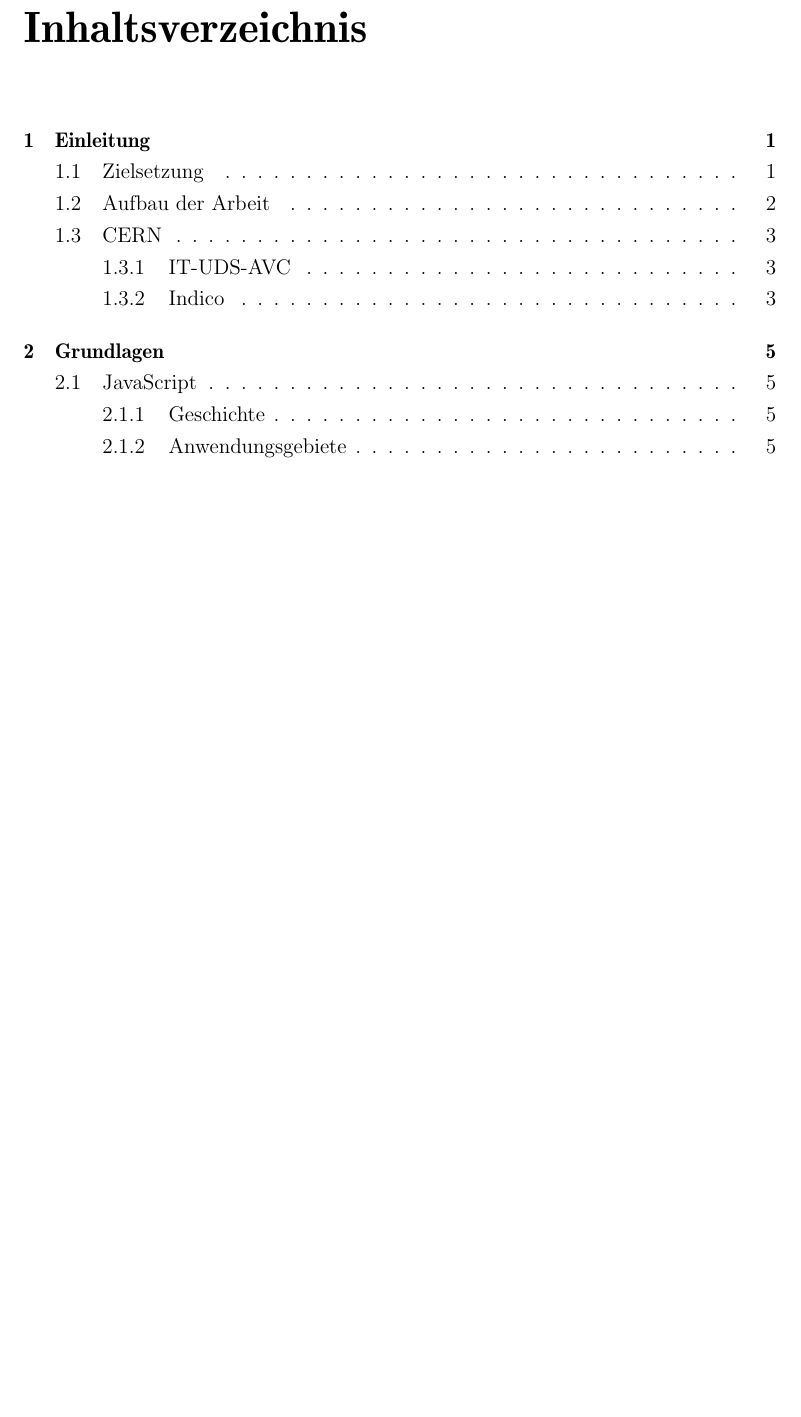
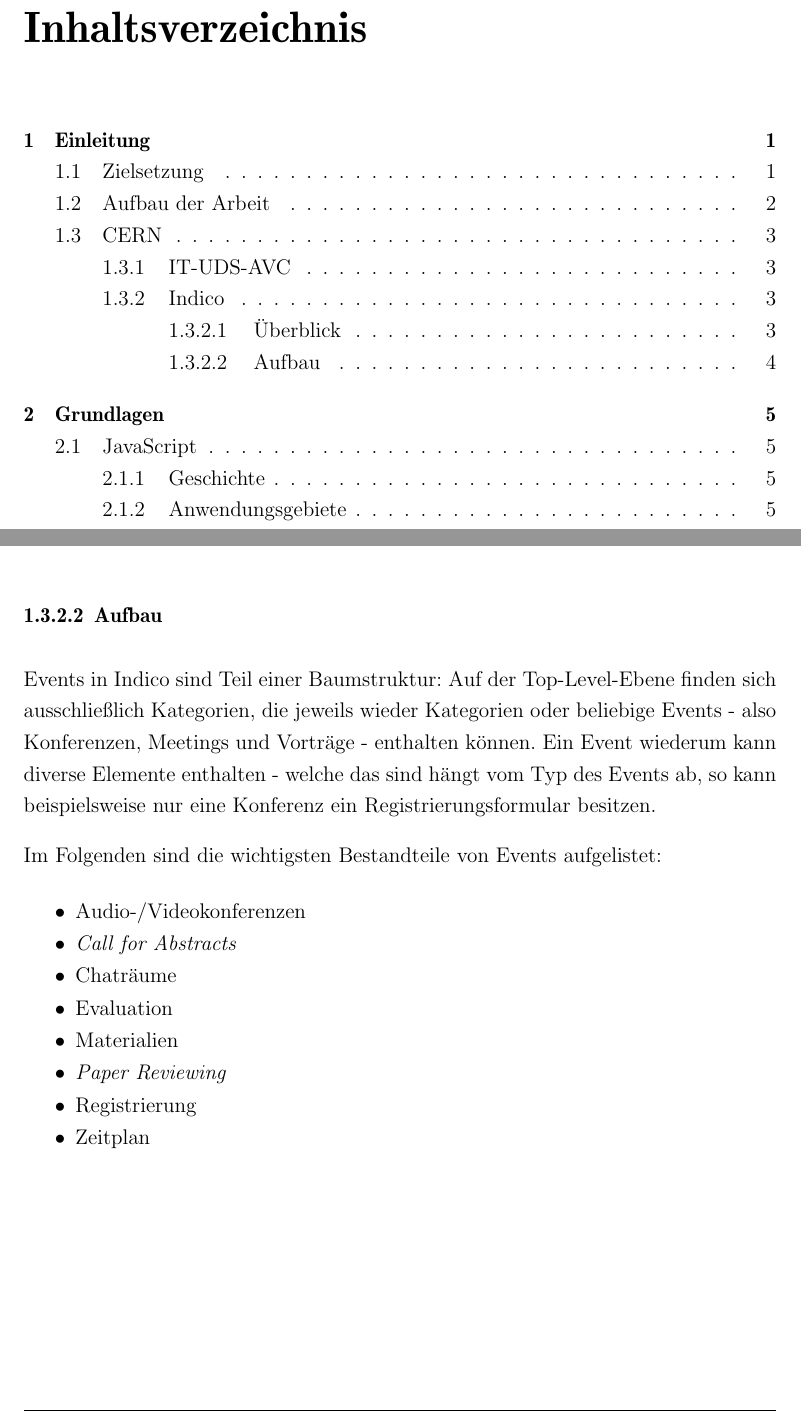
Before and after one commit to ThiefMaster/bachelor-thesis, a LaTeX thesis (Thesis.tex, which reads 01_Einleitung.tex): part of page 2 of 13 before the commit and two parts of pages 2 and 6 of 13 after it, the two joined at a grey line, cut so that both start at the same text, the shorter picture padded with empty space. Compiled offline with pdfLaTeX; an older LaTeX class or package is replaced by its successor.

Commit message:
Explain indico category/event structure

```diff
--- a/01_Einleitung.tex
+++ b/01_Einleitung.tex
@@ -110,3 +111,23 @@ vollautomatisch eingerichtet und aktiviert werden können sofern diese Systeme i
 verfügbar sind. Eins der neuesten Features ist die Möglichkeit, sich die Konferenzzimmer auf einer
 \href{http://maps.google.com/}{\emph{Google Maps}}-basierten Karte anzeigen zu lassen und
 beispielsweise anhand der Nähe zu einem bestimmten Gebäude zu filtern.
+
+\subsubsection{Aufbau}
+Events in Indico sind Teil einer Baumstruktur: Auf der Top-Level-Ebene finden sich ausschließlich
+Kategorien, die jeweils wieder Kategorien oder beliebige Events - also Konferenzen, Meetings und
+Vorträge - enthalten können. Ein Event wiederum kann diverse Elemente enthalten - welche das sind
+hängt vom Typ des Events ab, so kann beispielsweise nur eine Konferenz ein Registrierungsformular
+besitzen.
+
+Im Folgenden sind die wichtigsten Bestandteile von Events aufgelistet:
+
+\begin{itemize}
+\item Audio-/Videokonferenzen
+\item \emph{Call for Abstracts}
+\item Chaträume
+\item Evaluation
+\item Materialien
+\item \emph{Paper Reviewing}
+\item Registrierung
+\item Zeitplan
+\end{itemize}
```
Also changed, not shown: 01_Einleitung.tex (1 more changed lines).
